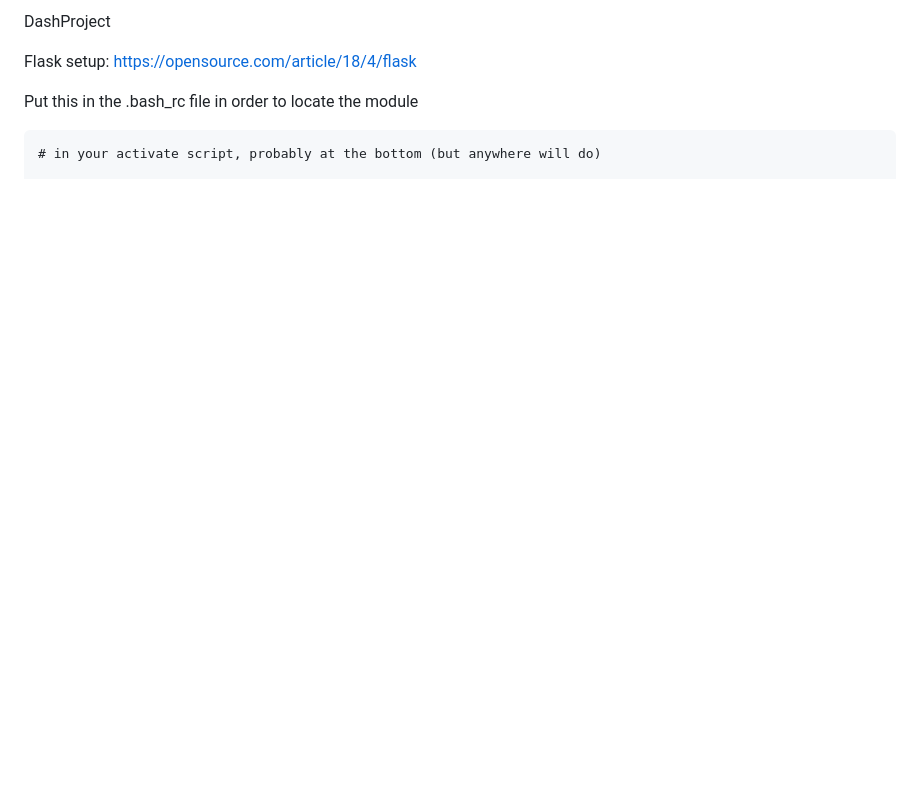
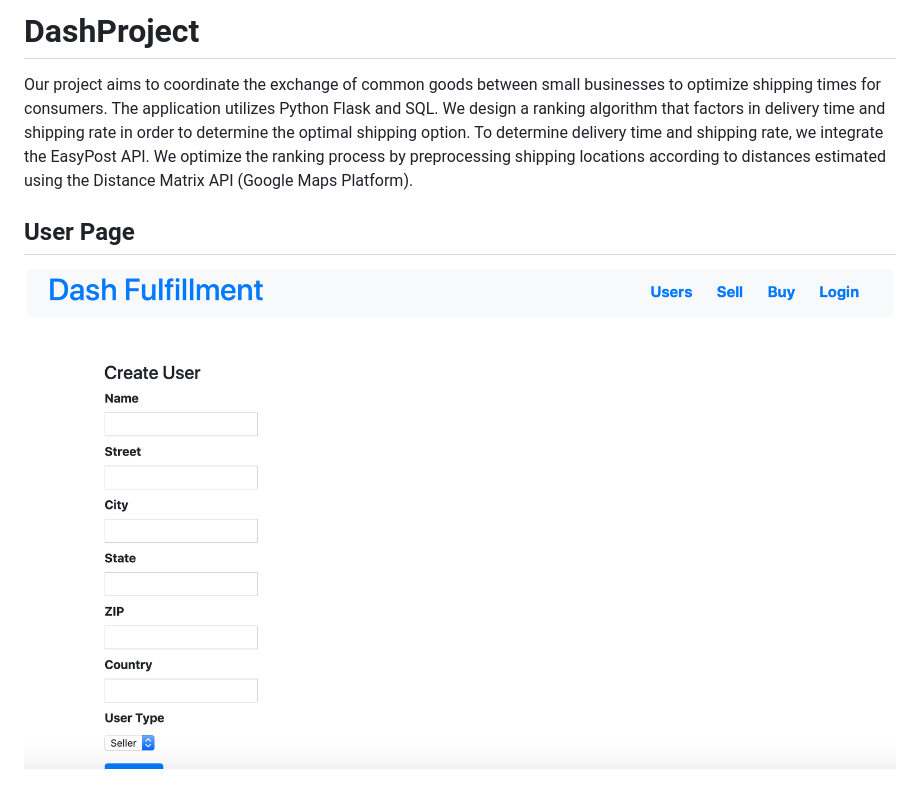
Before and after one commit to RajatDoshi/Dash, a Markdown page: README.md, the part around the change printed below. GitHub-like rendering; pictures changed too: screenshots/users.png (added); blank space fills up the shorter version.

````diff
--- a/README.md
+++ b/README.md
@@ -1,10 +1,8 @@
-DashProject
+# DashProject
 
-Flask setup:
-https://opensource.com/article/18/4/flask
+Our project aims to coordinate the exchange of common goods between small businesses to optimize shipping times for consumers. The application utilizes Python Flask and SQL. We design a ranking algorithm that factors in delivery time and shipping rate in order to determine the optimal shipping option. To determine delivery time and shipping rate, we integrate the EasyPost API. We optimize the ranking process by preprocessing shipping locations according to distances estimated using the Distance Matrix API (Google Maps Platform).
 
-Put this in the .bash_rc file in order to locate the module
+## User Page
 
-```
-# in your activate script, probably at the bottom (but anywhere will do)
+![users](screenshots/users.png)
 
````
Also changed, not shown: other parts of README.md (+13 -3 lines), screenshots/buy-1.png (added), screenshots/buy-2.png (added), screenshots/sell.png (added), 3 other files.
